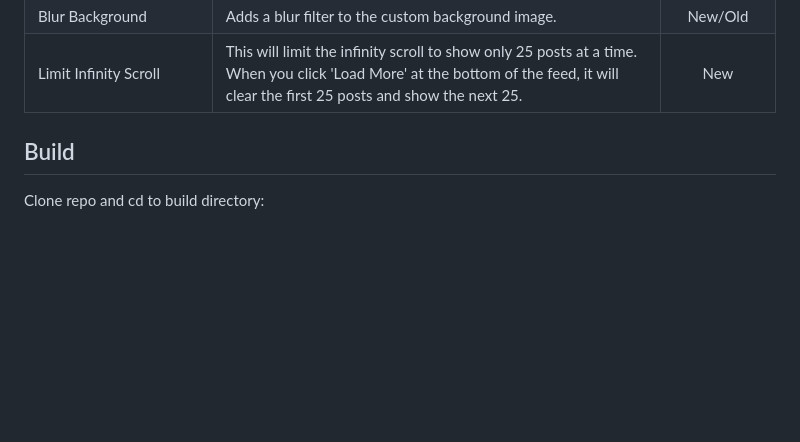
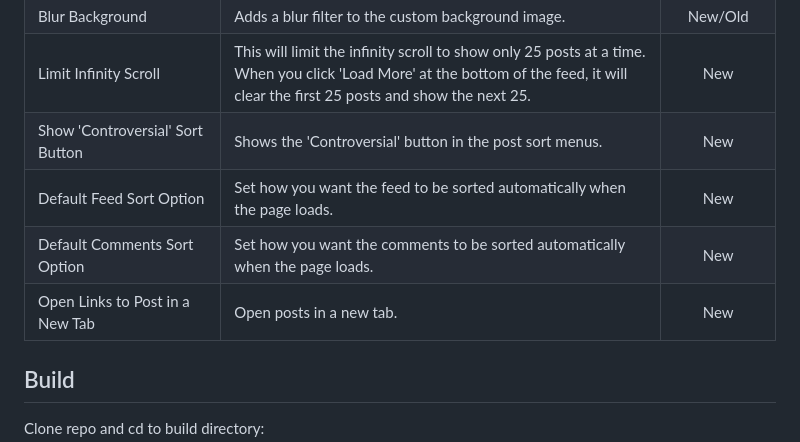
Before and after one commit to joelacus/RedditEnhancer, a Markdown page: README.md, the part around the change. GitHub-like rendering; blank space fills up the shorter version.

```diff
--- a/README.md
+++ b/README.md
@@ -56,6 +56,10 @@ I welcome any help if you would like to improve or contribute new language trans
 |Custom Background|Add a custom background to the webpage. You can paste and store multiple image links.|New/Old|
 |Blur Background|Adds a blur filter to the custom background image.|New/Old|
 |Limit Infinity Scroll|This will limit the infinity scroll to show only 25 posts at a time. When you click 'Load More' at the bottom of the feed, it will clear the first 25 posts and show the next 25.|New|
+|Show 'Controversial' Sort Button|Shows the 'Controversial' button in the post sort menus.|New|
+|Default Feed Sort Option|Set how you want the feed to be sorted automatically when the page loads.|New|
+|Default Comments Sort Option|Set how you want the comments to be sorted automatically when the page loads.|New|
+|Open Links to Post in a New Tab|Open posts in a new tab.|New|
 
 ## Build
 Clone repo and cd to build directory:
```
